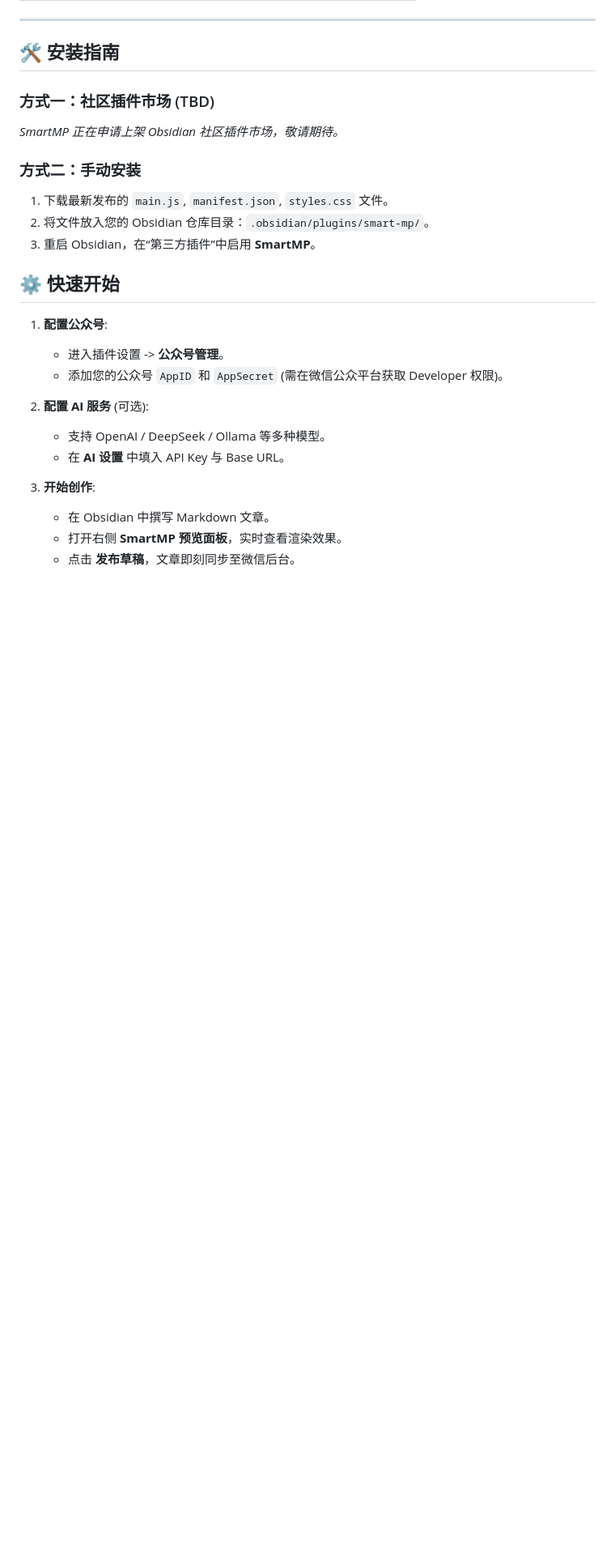
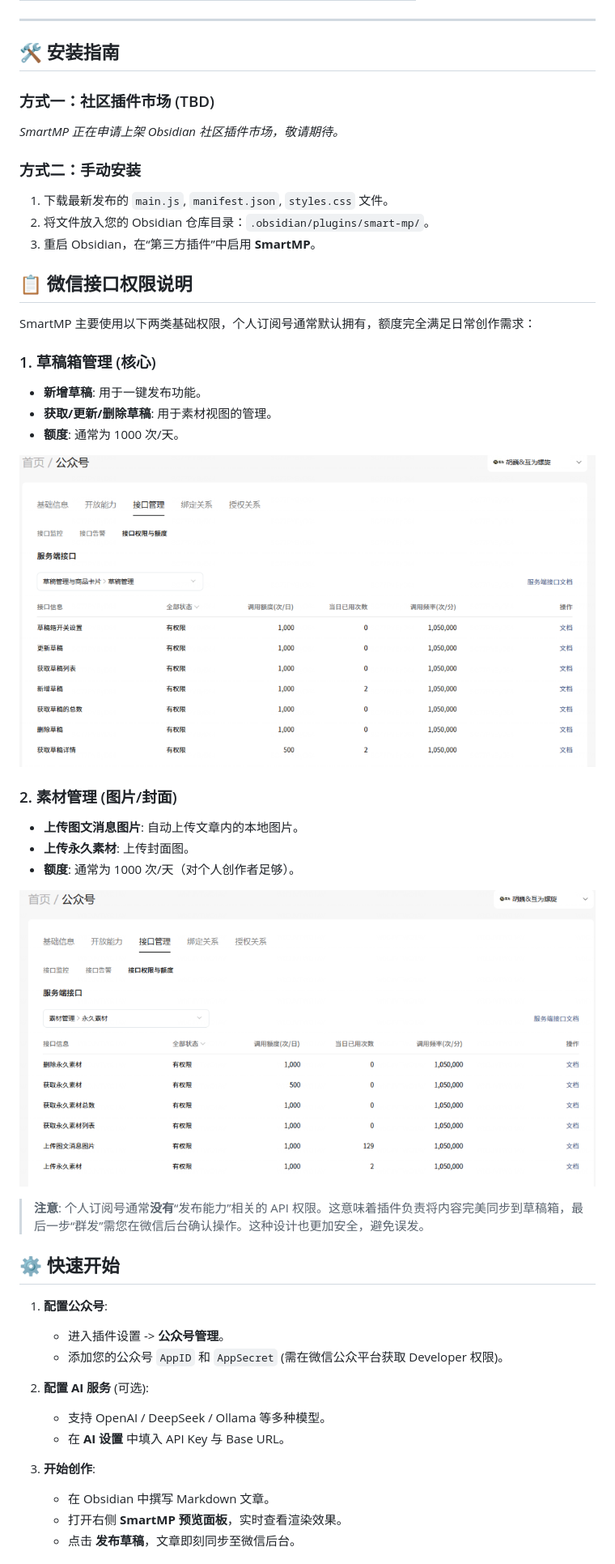
Before and after one commit to hwdemtv/smart-mp, a Markdown page: README.md, the part around the change. Shown at 81% size. Rendered like a GitHub page; pictures changed too: wechat-quota-draft.png (added), wechat-quota-material.png (added); blank space fills up the shorter version.

Commit message:
docs: add wechat api quota explanation and screenshots

```diff
--- a/README.md
+++ b/README.md
@@ -120,6 +120,25 @@ SmartMP 提供极高的定制化自由度，每个主题模板本质上是一个
 2. 将文件放入您的 Obsidian 仓库目录：`.obsidian/plugins/smart-mp/`。
 3. 重启 Obsidian，在“第三方插件”中启用 **SmartMP**。
 
+## 📋 微信接口权限说明
+SmartMP 主要使用以下两类基础权限，个人订阅号通常默认拥有，额度完全满足日常创作需求：
+
+### 1. 草稿箱管理 (核心)
+- **新增草稿**: 用于一键发布功能。
+- **获取/更新/删除草稿**: 用于素材视图的管理。
+- **额度**: 通常为 1000 次/天。
+
+![草稿箱接口权限](wechat-quota-draft.png)
+
+### 2. 素材管理 (图片/封面)
+- **上传图文消息图片**: 自动上传文章内的本地图片。
+- **上传永久素材**: 上传封面图。
+- **额度**: 通常为 1000 次/天（对个人创作者足够）。
+
+![素材接口权限](wechat-quota-material.png)
+
+> **注意**: 个人订阅号通常**没有**“发布能力”相关的 API 权限。这意味着插件负责将内容完美同步到草稿箱，最后一步“群发”需您在微信后台确认操作。这种设计也更加安全，避免误发。
+
 ## ⚙️ 快速开始
 
 1. **配置公众号**:
```
